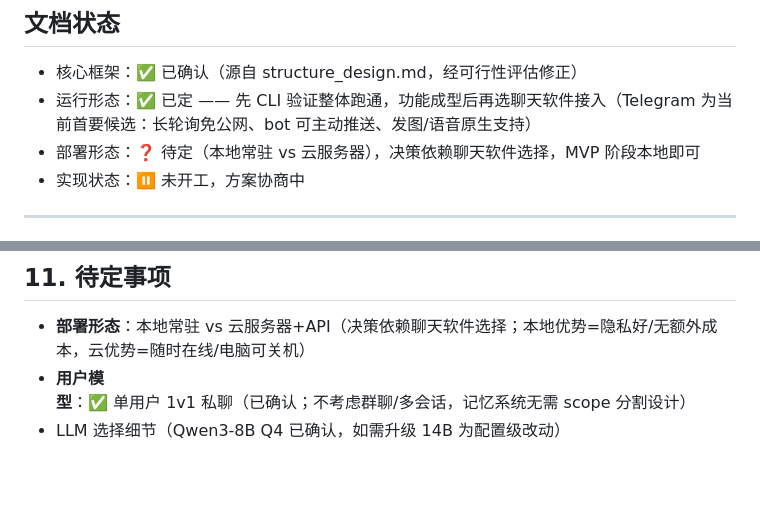
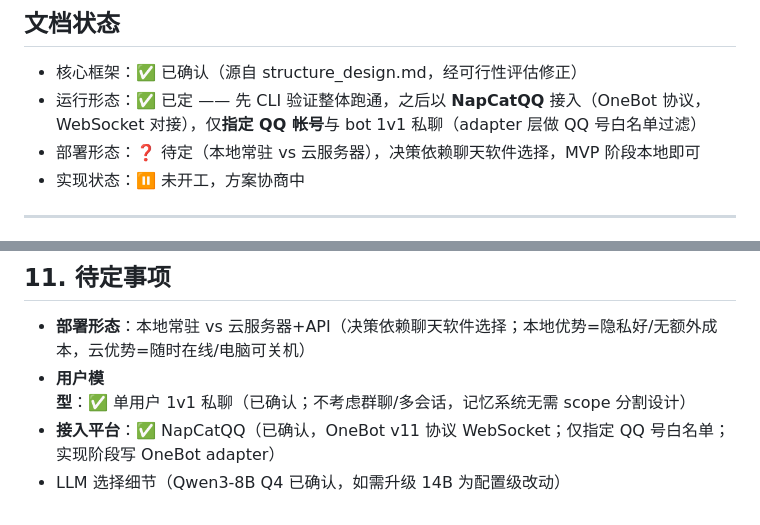
Before and after one commit to KamisugiMizuki/veranima-companion, a Markdown page: DESIGN.md, 2 parts joined by grey strips. GitHub-like rendering; blank space fills up the shorter version.

Commit message:
docs: confirm NapCatQQ integration, whitelist single user

```diff
--- a/DESIGN.md
+++ b/DESIGN.md
@@ -5,7 +5,7 @@
 ## 文档状态
 
 - 核心框架：✅ 已确认（源自 structure_design.md，经可行性评估修正）
-- 运行形态：✅ 已定 —— 先 CLI 验证整体跑通，功能成型后再选聊天软件接入（Telegram 为当前首要候选：长轮询免公网、bot 可主动推送、发图/语音原生支持）
+- 运行形态：✅ 已定 —— 先 CLI 验证整体跑通，之后以 **NapCatQQ** 接入（OneBot 协议，WebSocket 对接），仅**指定 QQ 帐号**与 bot 1v1 私聊（adapter 层做 QQ 号白名单过滤）
 - 部署形态：❓ 待定（本地常驻 vs 云服务器），决策依赖聊天软件选择，MVP 阶段本地即可
 - 实现状态：⏸ 未开工，方案协商中
 
@@ -169,4 +169,5 @@ Neo4j、Milvus/Qdrant、PostgreSQL、Redis、Celery、Elasticsearch、Drools、P
 
 - **部署形态**：本地常驻 vs 云服务器+API（决策依赖聊天软件选择；本地优势=隐私好/无额外成本，云优势=随时在线/电脑可关机）
 - **用户模型**：✅ 单用户 1v1 私聊（已确认；不考虑群聊/多会话，记忆系统无需 scope 分割设计）
+- **接入平台**：✅ NapCatQQ（已确认，OneBot v11 协议 WebSocket；仅指定 QQ 号白名单；实现阶段写 OneBot adapter）
 - LLM 选择细节（Qwen3-8B Q4 已确认，如需升级 14B 为配置级改动）
```
